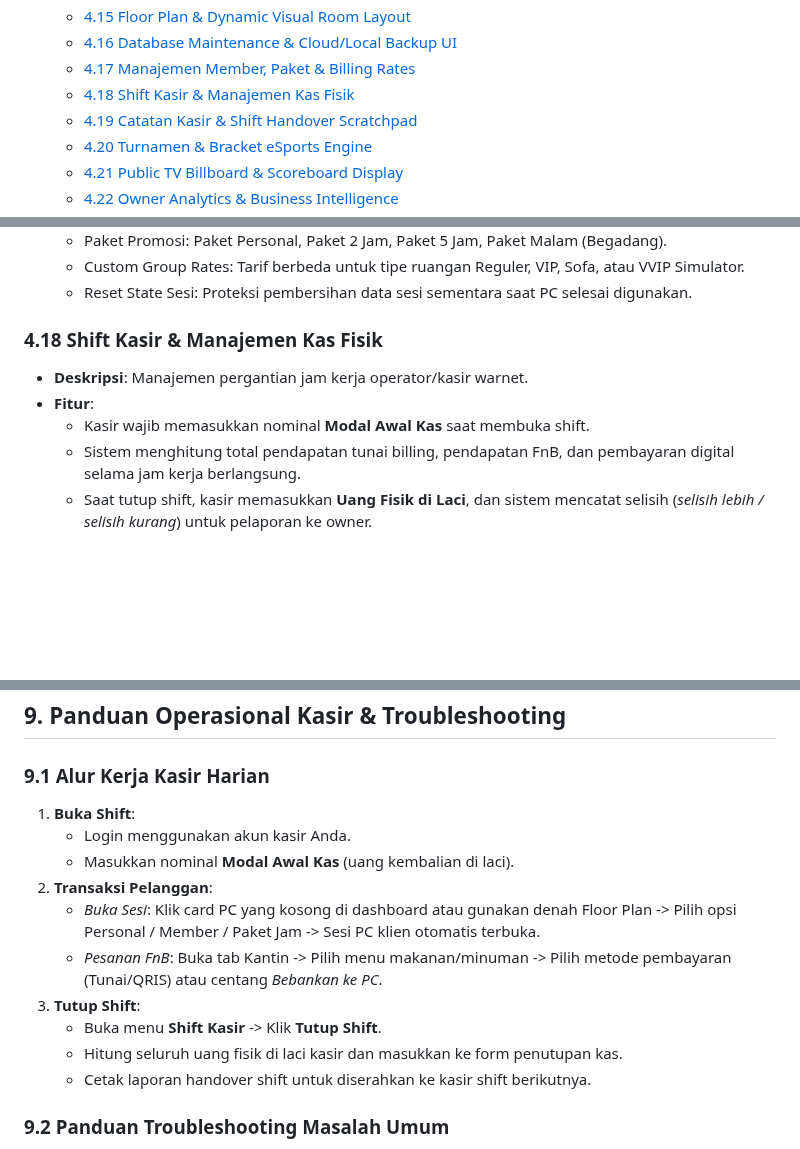
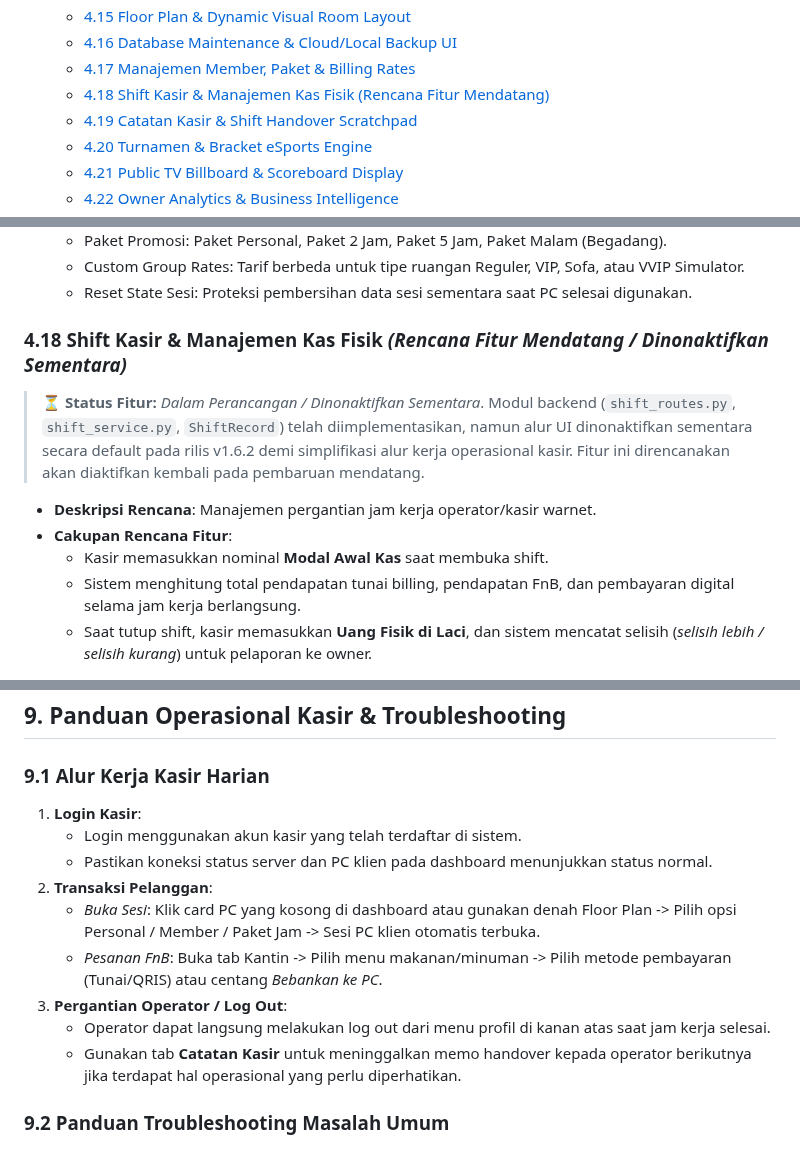
Before and after one commit to milanalfandiismail/TMBilling, a Markdown page: docs/DOCUMENTATION.md, 3 parts joined by grey strips. Drawn GitHub-style; blank space fills up the shorter version.

Commit message:
docs: mark Shift Kasir as upcoming/temporarily disabled in documentation

```diff
--- a/docs/DOCUMENTATION.md
+++ b/docs/DOCUMENTATION.md
@@ -33,7 +33,7 @@
    - [4.15 Floor Plan & Dynamic Visual Room Layout](#415-floor-plan--dynamic-visual-room-layout)
    - [4.16 Database Maintenance & Cloud/Local Backup UI](#416-database-maintenance--cloudlocal-backup-ui)
    - [4.17 Manajemen Member, Paket & Billing Rates](#417-manajemen-member-paket--billing-rates)
-   - [4.18 Shift Kasir & Manajemen Kas Fisik](#418-shift-kasir--manajemen-kas-fisik)
+   - [4.18 Shift Kasir & Manajemen Kas Fisik (Rencana Fitur Mendatang)](#418-shift-kasir--manajemen-kas-fisik-rencana-fitur-mendatang)
    - [4.19 Catatan Kasir & Shift Handover Scratchpad](#419-catatan-kasir--shift-handover-scratchpad)
    - [4.20 Turnamen & Bracket eSports Engine](#420-turnamen--bracket-esports-engine)
    - [4.21 Public TV Billboard & Scoreboard Display](#421-public-tv-billboard--scoreboard-display)
@@ -355,10 +355,11 @@ c:\Project GIT\TMBilling
   - Custom Group Rates: Tarif berbeda untuk tipe ruangan Reguler, VIP, Sofa, atau VVIP Simulator.
   - Reset State Sesi: Proteksi pembersihan data sesi sementara saat PC selesai digunakan.
 
-### 4.18 Shift Kasir & Manajemen Kas Fisik
-- **Deskripsi**: Manajemen pergantian jam kerja operator/kasir warnet.
-- **Fitur**:
-  - Kasir wajib memasukkan nominal **Modal Awal Kas** saat membuka shift.
+### 4.18 Shift Kasir & Manajemen Kas Fisik *(Rencana Fitur Mendatang / Dinonaktifkan Sementara)*
+> ⏳ **Status Fitur:** *Dalam Perancangan / Dinonaktifkan Sementara*. Modul backend (`shift_routes.py`, `shift_service.py`, `ShiftRecord`) telah diimplementasikan, namun alur UI dinonaktifkan sementara secara default pada rilis v1.6.2 demi simplifikasi alur kerja operasional kasir. Fitur ini direncanakan akan diaktifkan kembali pada pembaruan mendatang.
+- **Deskripsi Rencana**: Manajemen pergantian jam kerja operator/kasir warnet.
+- **Cakupan Rencana Fitur**:
+  - Kasir memasukkan nominal **Modal Awal Kas** saat membuka shift.
   - Sistem menghitung total pendapatan tunai billing, pendapatan FnB, dan pembayaran digital selama jam kerja berlangsung.
   - Saat tutup shift, kasir memasukkan **Uang Fisik di Laci**, dan sistem mencatat selisih (*selisih lebih / selisih kurang*) untuk pelaporan ke owner.
 
@@ -984,16 +985,15 @@ Total Blueprint Terdaftar: **36 Blueprint** | Total Endpoint Terdaftar: **250 En
 ## 9. Panduan Operasional Kasir & Troubleshooting
 
 ### 9.1 Alur Kerja Kasir Harian
-1. **Buka Shift**:
-   - Login menggunakan akun kasir Anda.
-   - Masukkan nominal **Modal Awal Kas** (uang kembalian di laci).
+1. **Login Kasir**:
+   - Login menggunakan akun kasir yang telah terdaftar di sistem.
+   - Pastikan koneksi status server dan PC klien pada dashboard menunjukkan status normal.
 2. **Transaksi Pelanggan**:
    - *Buka Sesi*: Klik card PC yang kosong di dashboard atau gunakan denah Floor Plan -> Pilih opsi Personal / Member / Paket Jam -> Sesi PC klien otomatis terbuka.
    - *Pesanan FnB*: Buka tab Kantin -> Pilih menu makanan/minuman -> Pilih metode pembayaran (Tunai/QRIS) atau centang *Bebankan ke PC*.
-3. **Tutup Shift**:
-   - Buka menu **Shift Kasir** -> Klik **Tutup Shift**.
-   - Hitung seluruh uang fisik di laci kasir dan masukkan ke form penutupan kas.
-   - Cetak laporan handover shift untuk diserahkan ke kasir shift berikutnya.
+3. **Pergantian Operator / Log Out**:
+   - Operator dapat langsung melakukan log out dari menu profil di kanan atas saat jam kerja selesai.
+   - Gunakan tab **Catatan Kasir** untuk meninggalkan memo handover kepada operator berikutnya jika terdapat hal operasional yang perlu diperhatikan.
 
 ### 9.2 Panduan Troubleshooting Masalah Umum
 - **Kasus Mati Lampu (Blackout)**:
```
